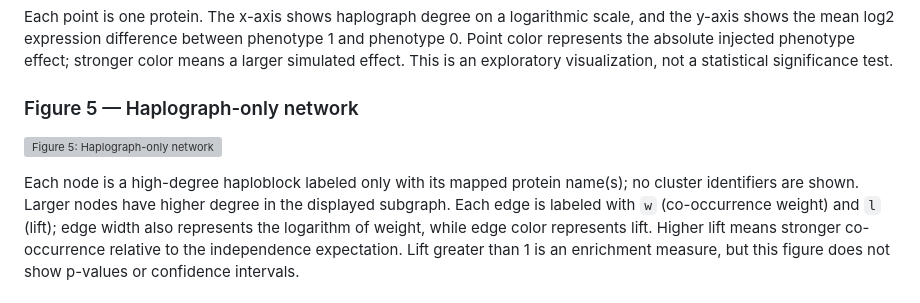
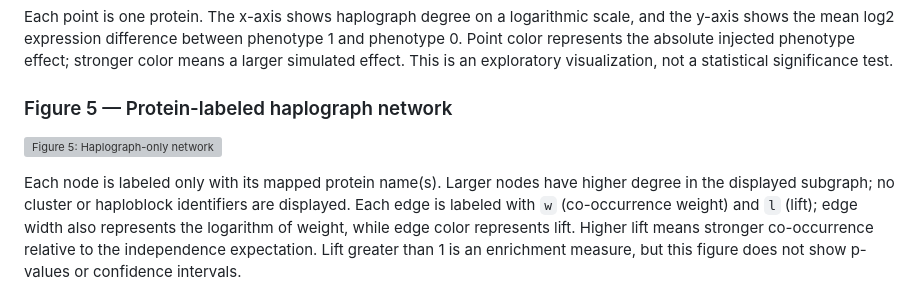
Before and after one commit to collaborativebioinformatics/ProGenome, a Markdown page: methods_and_results.md, the part around the change. Rendered like a GitHub page; grey boxes are pictures that could not be loaded.

Commit message:
Clarify protein labels in Figure 5
Remove cluster terminology from the haplograph-only figure heading and description.\n\nCo-authored-by: Copilot <223556219+Copilot@users.noreply.github.com>

```diff
--- a/methods_and_results.md
+++ b/methods_and_results.md
@@ -163,13 +163,13 @@ phenotype 1 and phenotype 0. Point color represents the absolute injected
 phenotype effect; stronger color means a larger simulated effect. This is an
 exploratory visualization, not a statistical significance test.
 
-### Figure 5 — Haplograph-only network
+### Figure 5 — Protein-labeled haplograph network
 
 ![Figure 5: Haplograph-only network](proteomics/graph_comparison/haplograph_network.png)
 
-Each node is a high-degree haploblock labeled only with its mapped protein
-name(s); no cluster identifiers are shown. Larger nodes have higher degree
-in the displayed subgraph. Each edge is labeled with `w` (co-occurrence
+Each node is labeled only with its mapped protein name(s). Larger nodes have
+higher degree in the displayed subgraph; no cluster or haploblock identifiers
+are displayed. Each edge is labeled with `w` (co-occurrence
 weight) and `l` (lift); edge width also represents the logarithm of weight,
 while edge color represents lift. Higher lift means stronger co-occurrence
 relative to the independence expectation. Lift greater than 1 is an enrichment
```
